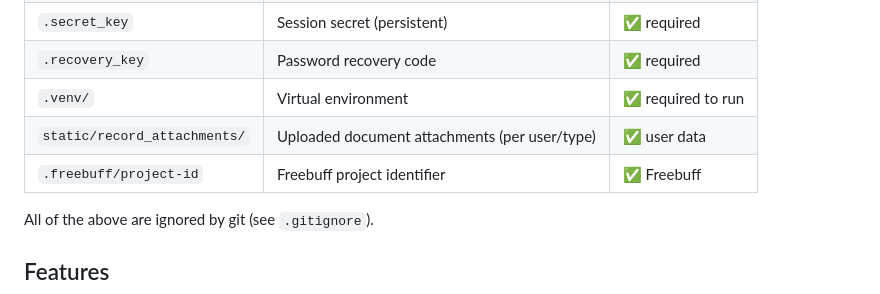
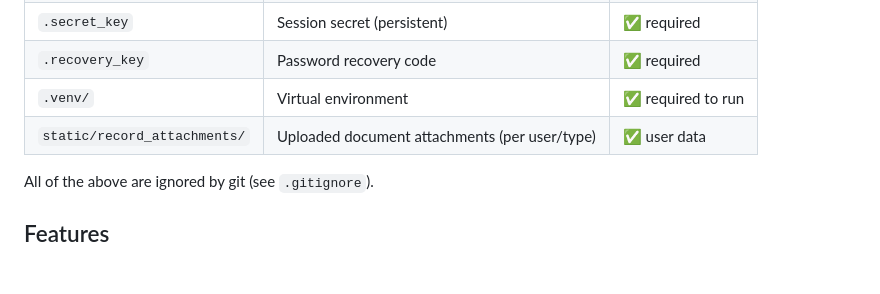
Before and after one commit to ivanmorenosanz/portfolio-tracker, a Markdown page: README.md, the part around the change. GitHub-like rendering; blank space fills up the shorter version.

Commit message:
Remove Freebuff reference from README

```diff
--- a/README.md
+++ b/README.md
@@ -83,7 +83,6 @@ defaults.
 | `.recovery_key` | Password recovery code | ✅ required |
 | `.venv/` | Virtual environment | ✅ required to run |
 | `static/record_attachments/` | Uploaded document attachments (per user/type) | ✅ user data |
-| `.freebuff/project-id` | Freebuff project identifier | ✅ Freebuff |
 
 All of the above are ignored by git (see `.gitignore`).
 
```
